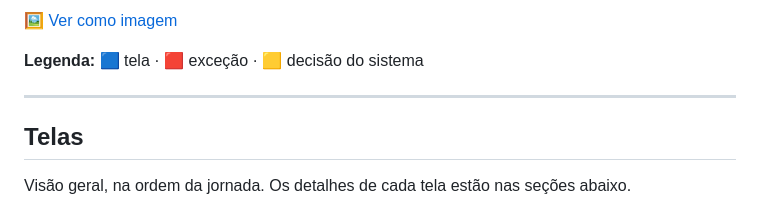
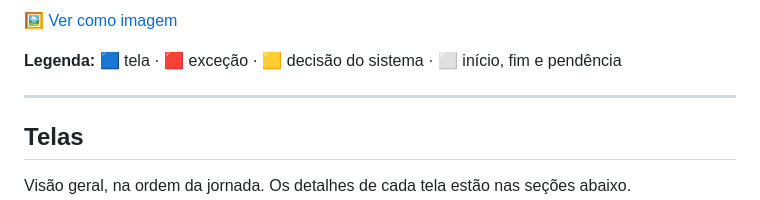
Before and after one commit to marcosvpantoja/extracao-dados-documentos, a Markdown page: docs/ux/captura-wireframes.md, the part around one of its changes. Drawn GitHub-style.

Commit message:
Fluxo das telas legível em fundo escuro (tema fixo e todos os nós coloridos)

```diff
--- a/docs/ux/captura-wireframes.md
+++ b/docs/ux/captura-wireframes.md
@@ -60,7 +63,7 @@ flowchart TD
 
 🖼️ [Ver como imagem](img/captura-wireframes-01-fluxo-das-telas.png)
 
-**Legenda:** 🟦 tela · 🟥 exceção · 🟨 decisão do sistema
+**Legenda:** 🟦 tela · 🟥 exceção · 🟨 decisão do sistema · ⬜ início, fim e pendência
 
 ---
 
```
Also changed, not shown: other parts of docs/ux/captura-wireframes.md (+4 -1 lines), docs/ux/img/captura-wireframes-01-fluxo-das-telas.png.
